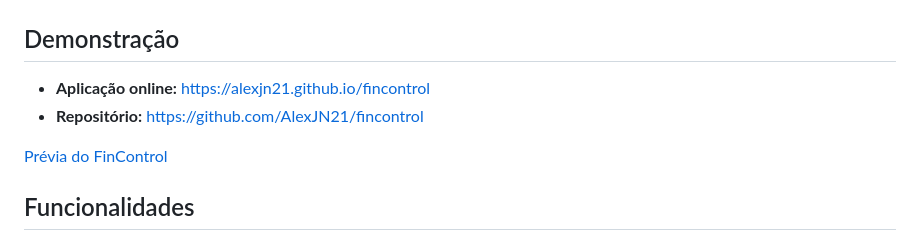
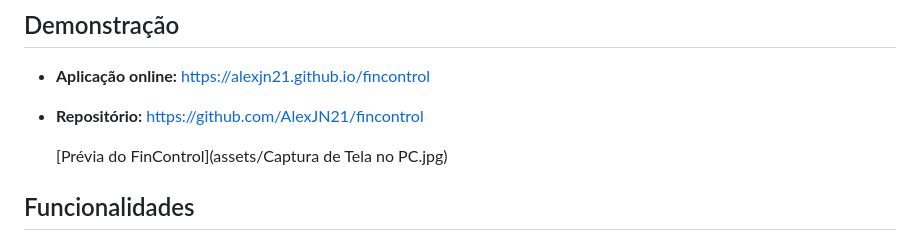
Before and after one commit to AlexJN21/fincontrol, a Markdown page: README.md, the part around the change. GitHub-like rendering.

Commit message:
Update preview image link in README.md

```diff
--- a/README.md
+++ b/README.md
@@ -10,7 +10,7 @@ Aplicação web responsiva para registrar receitas e despesas, acompanhar o sald
 - **Aplicação online:** https://alexjn21.github.io/fincontrol
 - **Repositório:** https://github.com/AlexJN21/fincontrol
 
-[Prévia do FinControl](assets/fincontrol-preview.png)
+    [Prévia do FinControl](assets/Captura de Tela no PC.jpg)
 
 ## Funcionalidades
 
```
